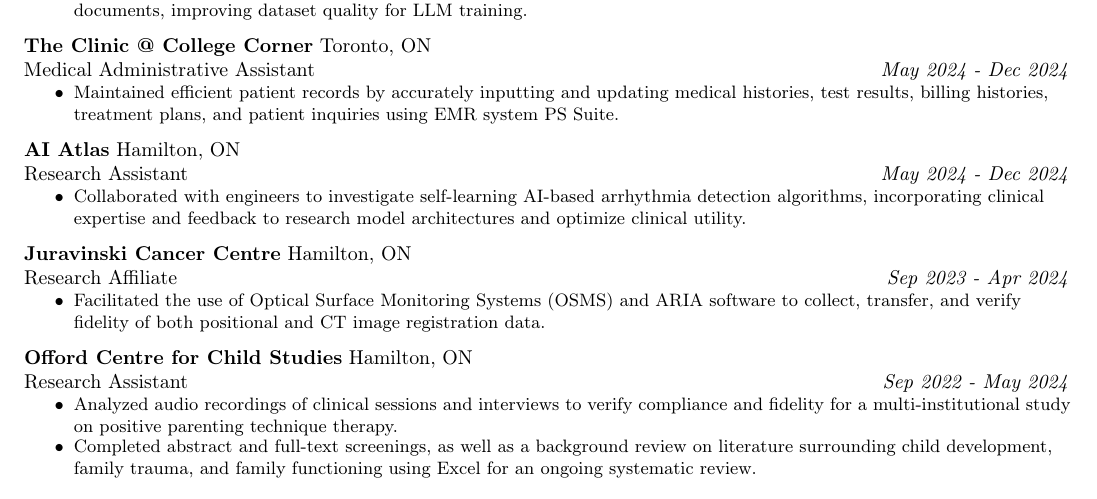
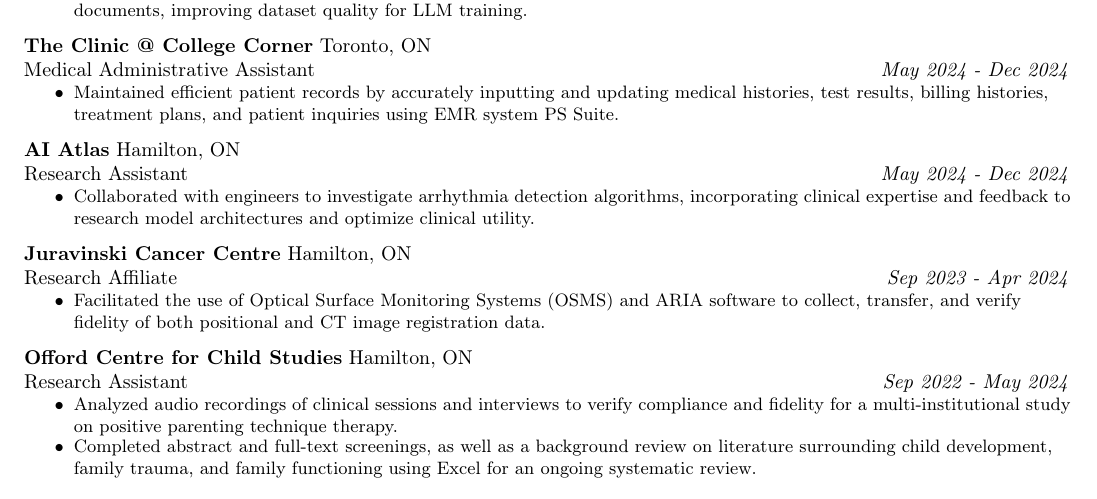
Before and after one commit to sktchan/sktchan.github.io, a LaTeX CV (cv/cv.tex): part of page 1 of 2, cut so that both start at the same text. Compiled offline with pdfLaTeX.

Commit message:
Drop "self-learning AI-based" from the arrhythmia research bullet
Co-Authored-By: Claude Opus 5.5 (1M context) <noreply@anthropic.com>

```diff
--- a/cv/cv.tex
+++ b/cv/cv.tex
@@ -177,7 +177,7 @@
 \begin{itemize}
     \TightBullets
     \small
-    \item Collaborated with engineers to investigate self-learning AI-based arrhythmia detection algorithms, incorporating clinical expertise and feedback to research model architectures and optimize clinical utility.
+    \item Collaborated with engineers to investigate arrhythmia detection algorithms, incorporating clinical expertise and feedback to research model architectures and optimize clinical utility.
 \end{itemize}
 
 \RecordGap
```
Also changed, not shown: _data/cv.yml (+1 -1 lines), cv/cv.tex (2 more changed lines).
